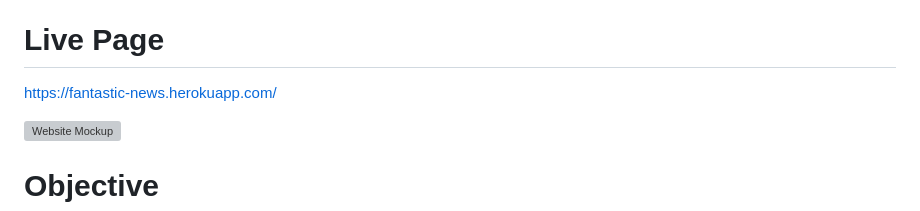
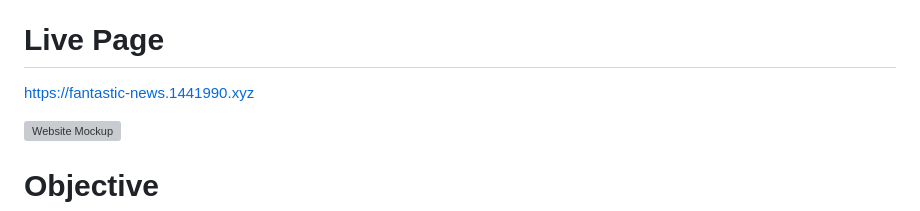
Before and after one commit to Cushione/fantastic-news, a Markdown page: README.md, the part around one of its changes. Rendered like a GitHub page; grey boxes are pictures that could not be loaded.

Commit message:
Update live links in README.md

```diff
--- a/README.md
+++ b/README.md
@@ -4,7 +4,7 @@ Fantastic News is an imaginary news site that brings you the most untrustworthy
 The sole purpose of this website is to demonstrate my coding knowledge and to entertain, no stories should be taken seriously.
 
 # Live Page
-[https://fantastic-news.herokuapp.com/](https://fantastic-news.herokuapp.com/)
+[https://fantastic-news.1441990.xyz](https://fantastic-news.1441990.xyz)
 
 ![Website Mockup](assets/docs/website-mockup.png)
 
```
Also changed, not shown: other parts of README.md (+2 -2 lines).
